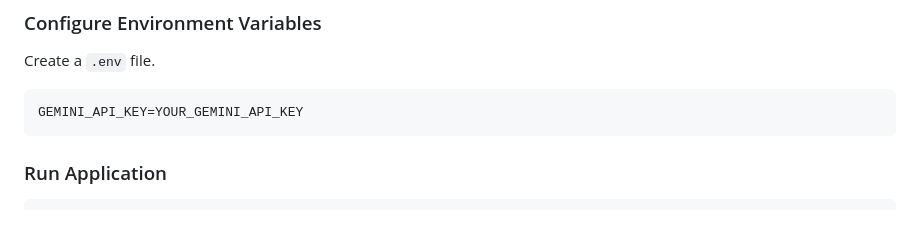
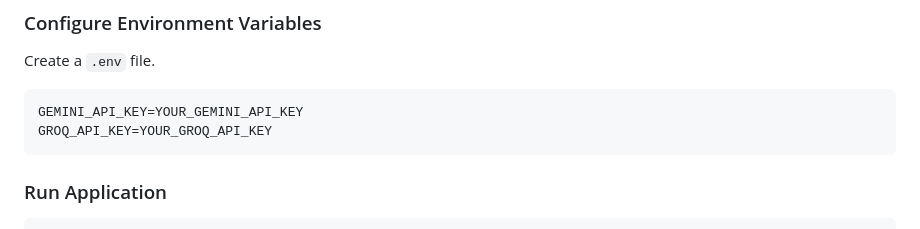
Before and after one commit to Altaftamboli/LYRA-AI-Interview-Coach, a Markdown page: README.md, the part around the change. GitHub-like rendering.

Commit message:
Add GROQ_API_KEY instruction to README

````diff
--- a/README.md
+++ b/README.md
@@ -136,6 +136,7 @@ Create a `.env` file.
 
 ```env
 GEMINI_API_KEY=YOUR_GEMINI_API_KEY
+GROQ_API_KEY=YOUR_GROQ_API_KEY
 ```
 
 ### Run Application
````
